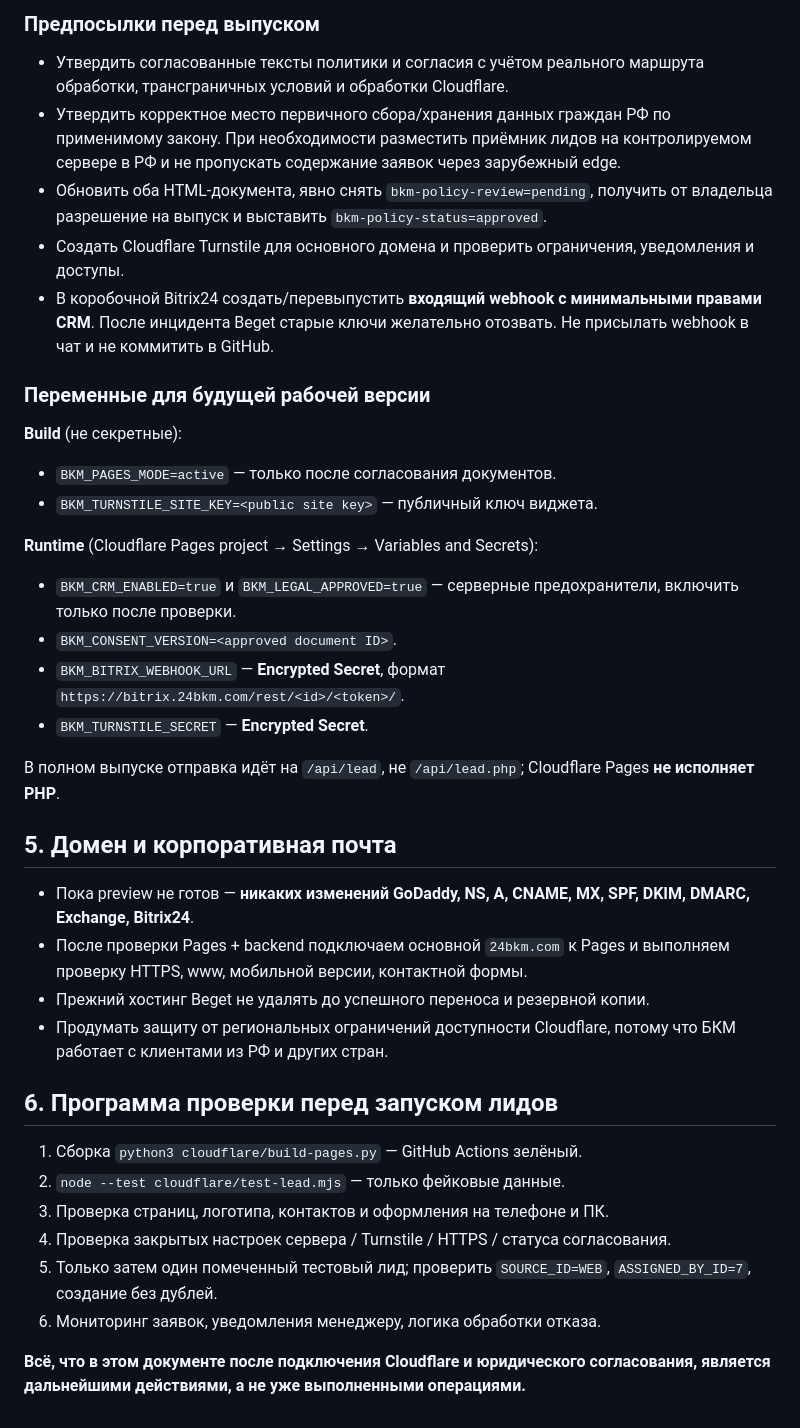
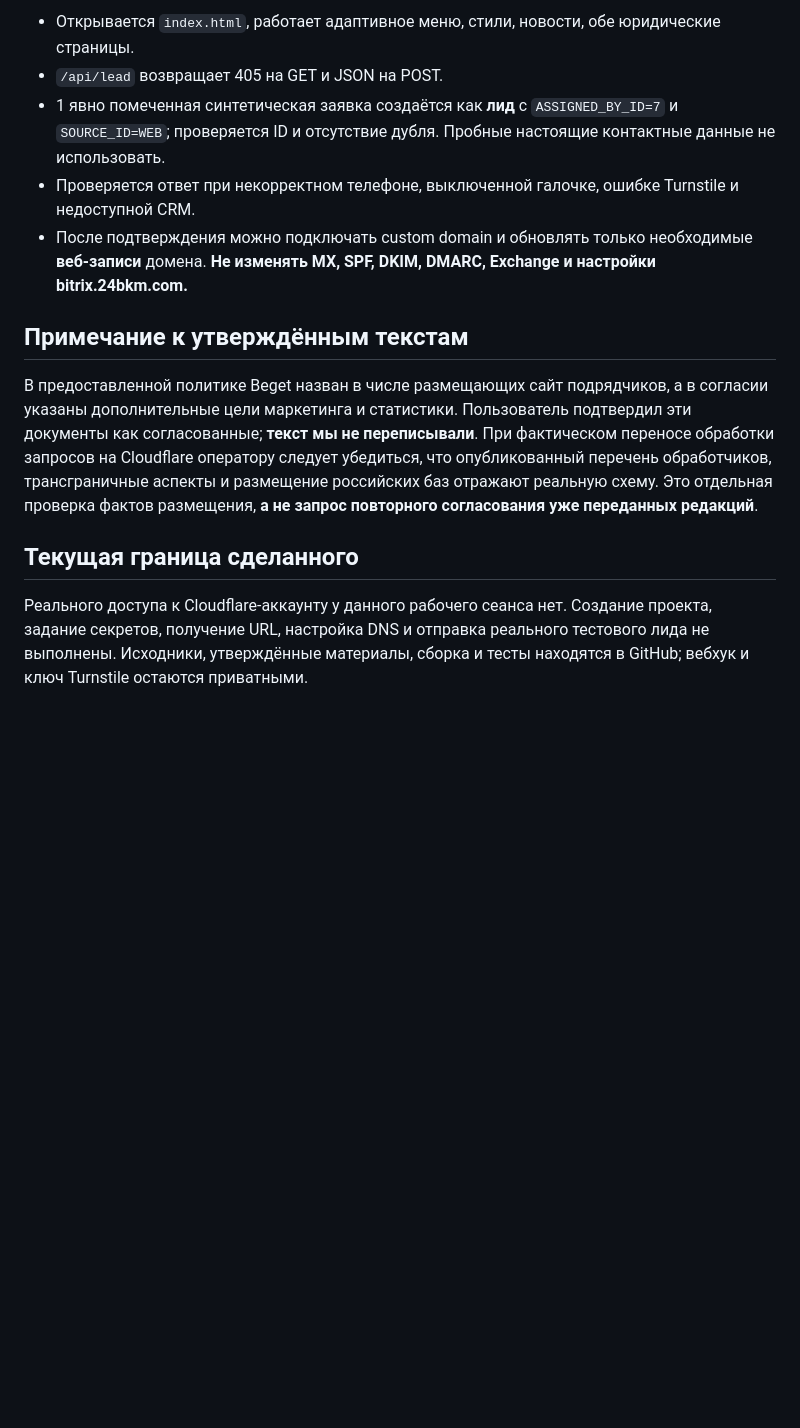
Before and after one commit to whatmine00001-eng/bkm-website, a Markdown page: cloudflare/DEPLOY.md, the part around one of its changes. Drawn GitHub-style; blank space fills up the shorter version.

```diff
--- a/cloudflare/DEPLOY.md
+++ b/cloudflare/DEPLOY.md
@@ -38,36 +41,14 @@
 
-### Предпосылки перед выпуском
-- Утвердить согласованные тексты политики и согласия с учётом реального маршрута обработки, трансграничных условий и обработки Cloudflare.
-- Утвердить корректное место первичного сбора/хранения данных граждан РФ по применимому закону. При необходимости разместить приёмник лидов на контролируемом сервере в РФ и не пропускать содержание заявок через зарубежный edge.
-- Обновить оба HTML-документа, явно снять `bkm-policy-review=pending`, получить от владельца разрешение на выпуск и выставить `bkm-policy-status=approved`.
-- Создать Cloudflare Turnstile для основного домена и проверить ограничения, уведомления и доступы.
-- В коробочной Bitrix24 создать/перевыпустить **входящий webhook с минимальными правами CRM**. После инцидента Beget старые ключи желательно отозвать. Не присылать webhook в чат и не коммитить в GitHub.
+- Открывается `index.html`, работает адаптивное меню, стили, новости, обе юридические страницы.
+- `/api/lead` возвращает 405 на GET и JSON на POST.
+- 1 явно помеченная синтетическая заявка создаётся как **лид** с `ASSIGNED_BY_ID=7` и `SOURCE_ID=WEB`; проверяется ID и отсутствие дубля. Пробные настоящие контактные данные не использовать.
+- Проверяется ответ при некорректном телефоне, выключенной галочке, ошибке Turnstile и недоступной CRM.
+- После подтверждения можно подключать custom domain и обновлять только необходимые **веб-записи** домена. **Не изменять MX, SPF, DKIM, DMARC, Exchange и настройки bitrix.24bkm.com.**
 
-### Переменные для будущей рабочей версии
-**Build** (не секретные):
-- `BKM_PAGES_MODE=active` — только после согласования документов.
-- `BKM_TURNSTILE_SITE_KEY=<public site key>` — публичный ключ виджета.
+## Примечание к утверждённым текстам
 
-**Runtime** (Cloudflare Pages project → Settings → Variables and Secrets):
-- `BKM_CRM_ENABLED=true` и `BKM_LEGAL_APPROVED=true` — серверные предохранители, включить только после проверки.
-- `BKM_CONSENT_VERSION=<approved document ID>`.
-- `BKM_BITRIX_WEBHOOK_URL` — **Encrypted Secret**, формат `https://bitrix.24bkm.com/rest/<id>/<token>/`.
-- `BKM_TURNSTILE_SECRET` — **Encrypted Secret**.
+В предоставленной политике Beget назван в числе размещающих сайт подрядчиков, а в согласии указаны дополнительные цели маркетинга и статистики. Пользователь подтвердил эти документы как согласованные; **текст мы не переписывали**. При фактическом переносе обработки запросов на Cloudflare оператору следует убедиться, что опубликованный перечень обработчиков, трансграничные аспекты и размещение российских баз отражают реальную схему. Это отдельная проверка фактов размещения, **а не запрос повторного согласования уже переданных редакций**.
 
-В полном выпуске отправка идёт на `/api/lead`, не `/api/lead.php`; Cloudflare Pages **не исполняет PHP**.
+## Текущая граница сделанного
 
-## 5. Домен и корпоративная почта
-- Пока preview не готов — **никаких изменений GoDaddy, NS, A, CNAME, MX, SPF, DKIM, DMARC, Exchange, Bitrix24**.
-- После проверки Pages + backend подключаем основной `24bkm.com` к Pages и выполняем проверку HTTPS, www, мобильной версии, контактной формы.
-- Прежний хостинг Beget не удалять до успешного переноса и резервной копии.
-- Продумать защиту от региональных ограничений доступности Cloudflare, потому что БКМ работает с клиентами из РФ и других стран.
-
-## 6. Программа проверки перед запуском лидов
-1. Сборка `python3 cloudflare/build-pages.py` — GitHub Actions зелёный.
-2. `node --test cloudflare/test-lead.mjs` — только фейковые данные.
-3. Проверка страниц, логотипа, контактов и оформления на телефоне и ПК.
-4. Проверка закрытых настроек сервера / Turnstile / HTTPS / статуса согласования.
-5. Только затем один помеченный тестовый лид; проверить `SOURCE_ID=WEB`, `ASSIGNED_BY_ID=7`, создание без дублей.
-6. Мониторинг заявок, уведомления менеджеру, логика обработки отказа.
-
-**Всё, что в этом документе после подключения Cloudflare и юридического согласования, является дальнейшими действиями, а не уже выполненными операциями.**
+Реального доступа к Cloudflare-аккаунту у данного рабочего сеанса нет. Создание проекта, задание секретов, получение URL, настройка DNS и отправка реального тестового лида не выполнены. Исходники, утверждённые материалы, сборка и тесты находятся в GitHub; вебхук и ключ Turnstile остаются приватными.
```
Also changed, not shown: other parts of cloudflare/DEPLOY.md (+32 -29 lines).
